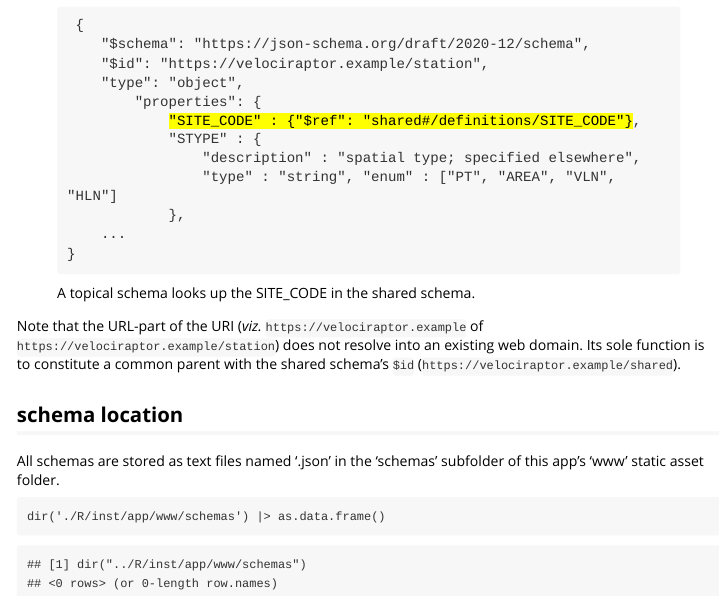
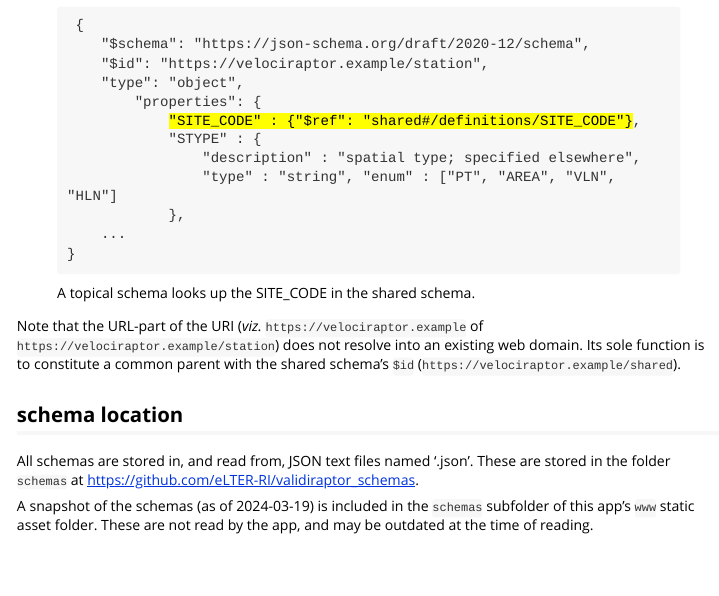
Before and after one commit to eLTER-RI/validiraptor, an R Markdown document (vignettes/schema-management.Rmd): the page in a window 1100 px wide, from 350 px down. Rendered offline with R 4.5, knitr and Pandoc, with nearby package versions.

Commit message:
change schema storage from app/schemas to https://github.com/eLTER-RI/validiraptor_schemas update documentation
Signed-off-by: Offenthaler Ivo <ivo.offenthaler@umweltbundesamt.at>

````diff
--- a/vignettes/schema-management.Rmd
+++ b/vignettes/schema-management.Rmd
@@ -38,12 +38,8 @@ The shared definitions [are referred](https://json-schema.org/understanding-json
 Note that the URL-part of the URI (*viz.* `https://velociraptor.example` of `https://velociraptor.example/station`) does not resolve into an existing web domain. Its sole function is to constitute a common parent with the shared schema's `$id` (`https://velociraptor.example/shared`).
 
 ## schema location
+<div class="alert alert-info">
+All schemas are stored in, and read from, JSON text files named '<topic>.json'. These are stored in the folder `schemas` at https://github.com/eLTER-RI/validiraptor_schemas.
+</div>
 
-All schemas are stored as text files named '<topic>.json' in the 'schemas' subfolder of this app's 'www' static asset folder.
-
-```
-dir('./R/inst/app/www/schemas') |> as.data.frame()
-```
-```{r, echo = FALSE}
-dir('../R/inst/app/www/schemas') |> as.data.frame()
-```
+A snapshot of the schemas (as of 2024-03-19) is included in the `schemas` subfolder of this app's `www` static asset folder. These are not read by the app, and may be outdated at the time of reading.
````
Also changed, not shown: inst/app/helpers.R (+3 -0 lines), inst/app/server.R (+9 -1 lines), inst/app/www/validiraptor_bak.svg (deleted), vignettes/schema-management.Rmd (4 more changed lines).
